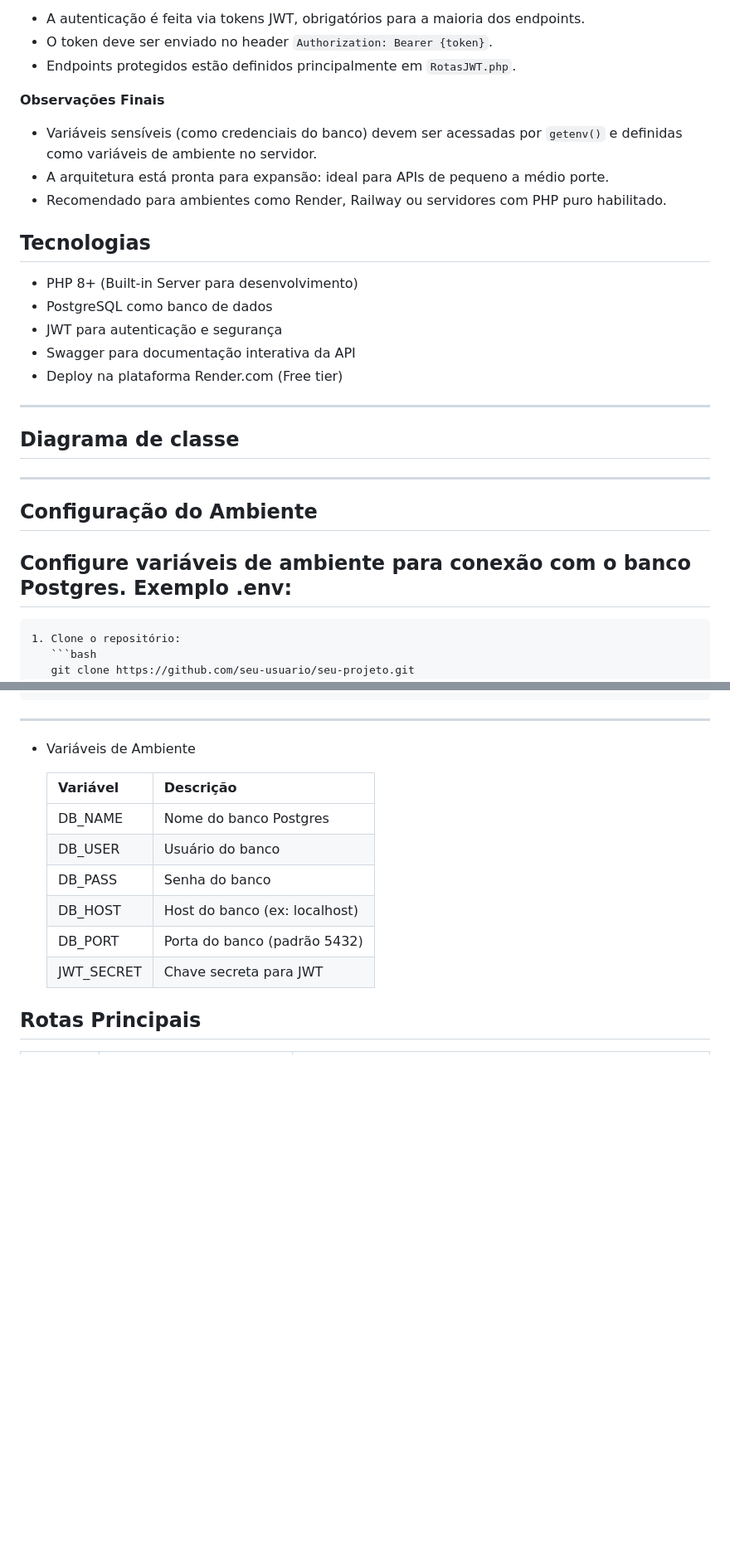
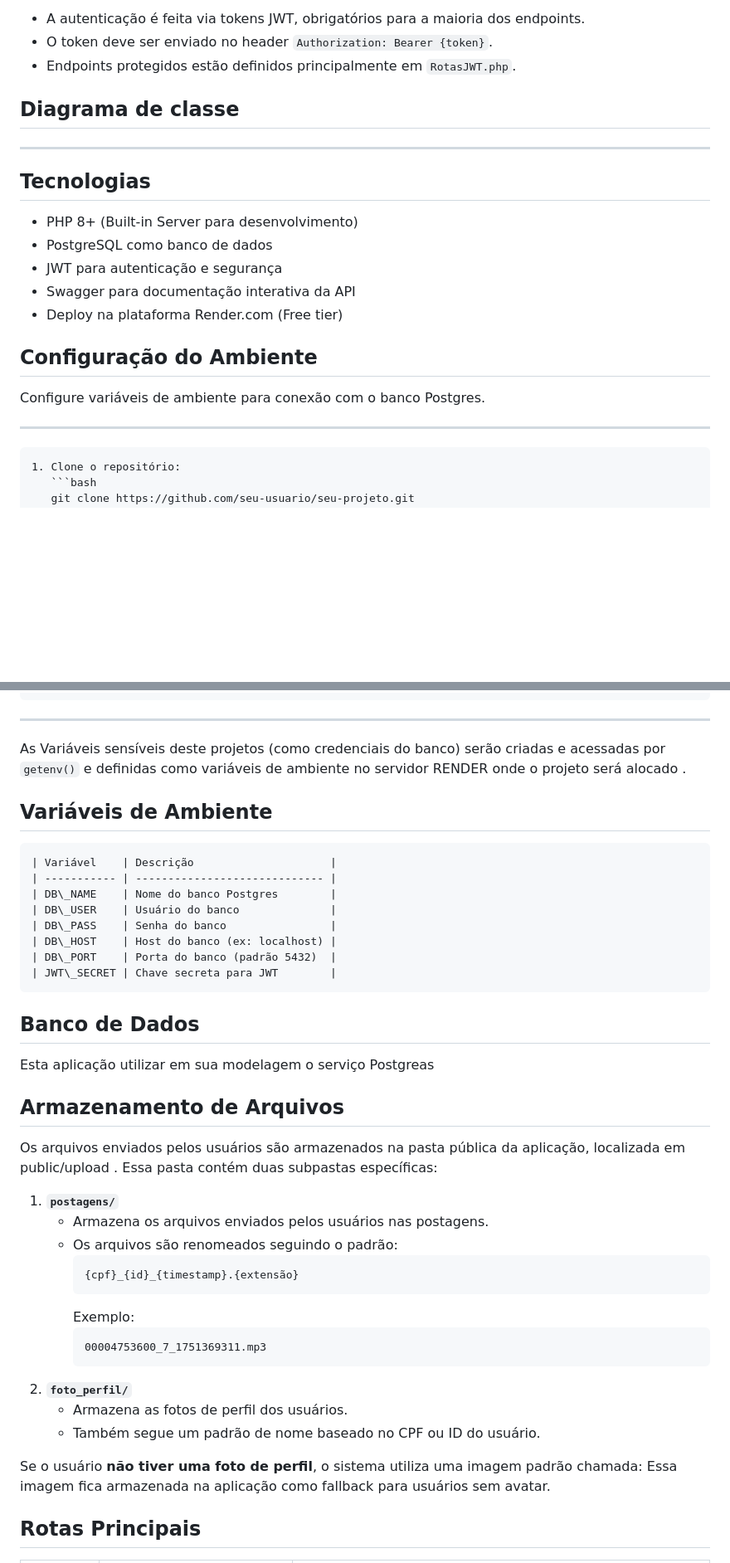
Before and after one commit to sassa-afk/View_Social, a Markdown page: README.md, 2 parts joined by grey strips. Shown: that part at 83% size. GitHub-like rendering; blank space fills up the shorter version.

````diff
--- a/README.md
+++ b/README.md
@@ -171,11 +167,9 @@ O projeto está organizado em camadas seguindo uma estrutura MVC adaptada para P
 - Endpoints protegidos estão definidos principalmente em `RotasJWT.php`.
 
 
-**Observações Finais**
 
-- Variáveis sensíveis (como credenciais do banco) devem ser acessadas por `getenv()` e definidas como variáveis de ambiente no servidor.
-- A arquitetura está pronta para expansão: ideal para APIs de pequeno a médio porte.
-- Recomendado para ambientes como Render, Railway ou servidores com PHP puro habilitado.
+## Diagrama de classe
+---
 
 ## Tecnologias
 
@@ -185,16 +179,10 @@ O projeto está organizado em camadas seguindo uma estrutura MVC adaptada para P
 - Swagger para documentação interativa da API
 - Deploy na plataforma Render.com (Free tier)
 
----
-
-## Diagrama de classe
----
-
-
 ## Configuração do Ambiente
 
 Configure variáveis de ambiente para conexão com o banco Postgres.
-Exemplo .env:
+
 ---
 	1. Clone o repositório:
 	   ```bash
@@ -214,7 +202,10 @@ Exemplo .env:
 
 ---
 
-- Variáveis de Ambiente
+As Variáveis sensíveis deste projetos (como credenciais do banco) serão criadas e acessadas por `getenv()` e definidas como variáveis de ambiente no servidor RENDER onde o projeto será alocado .
+
+
+## Variáveis de Ambiente
 
 	| Variável    | Descrição                     |
 	| ----------- | ----------------------------- |
@@ -224,6 +215,33 @@ Exemplo .env:
 	| DB\_HOST    | Host do banco (ex: localhost) |
 	| DB\_PORT    | Porta do banco (padrão 5432)  |
 	| JWT\_SECRET | Chave secreta para JWT        |
+
+## Banco de Dados
+
+Esta aplicação utilizar em sua modelagem o serviço Postgreas
+
+
+
+## Armazenamento de Arquivos
+
+Os arquivos enviados pelos usuários são armazenados na pasta pública da aplicação, localizada em public/upload . Essa pasta contém duas subpastas específicas:
+
+1. **`postagens/`**
+   - Armazena os arquivos enviados pelos usuários nas postagens.
+   - Os arquivos são renomeados seguindo o padrão:
+     ```
+     {cpf}_{id}_{timestamp}.{extensão}
+     ```
+     Exemplo:
+     ```
+     00004753600_7_1751369311.mp3
+     ```
+2. **`foto_perfil/`**
+   - Armazena as fotos de perfil dos usuários.
+   - Também segue um padrão de nome baseado no CPF ou ID do usuário.
+
+Se o usuário **não tiver uma foto de perfil**, o sistema utiliza uma imagem padrão chamada:
+Essa imagem fica armazenada na aplicação como fallback para usuários sem avatar.
 
 
 ## Rotas Principais
````
Also changed, not shown: other parts of README.md (+12 -14 lines).
